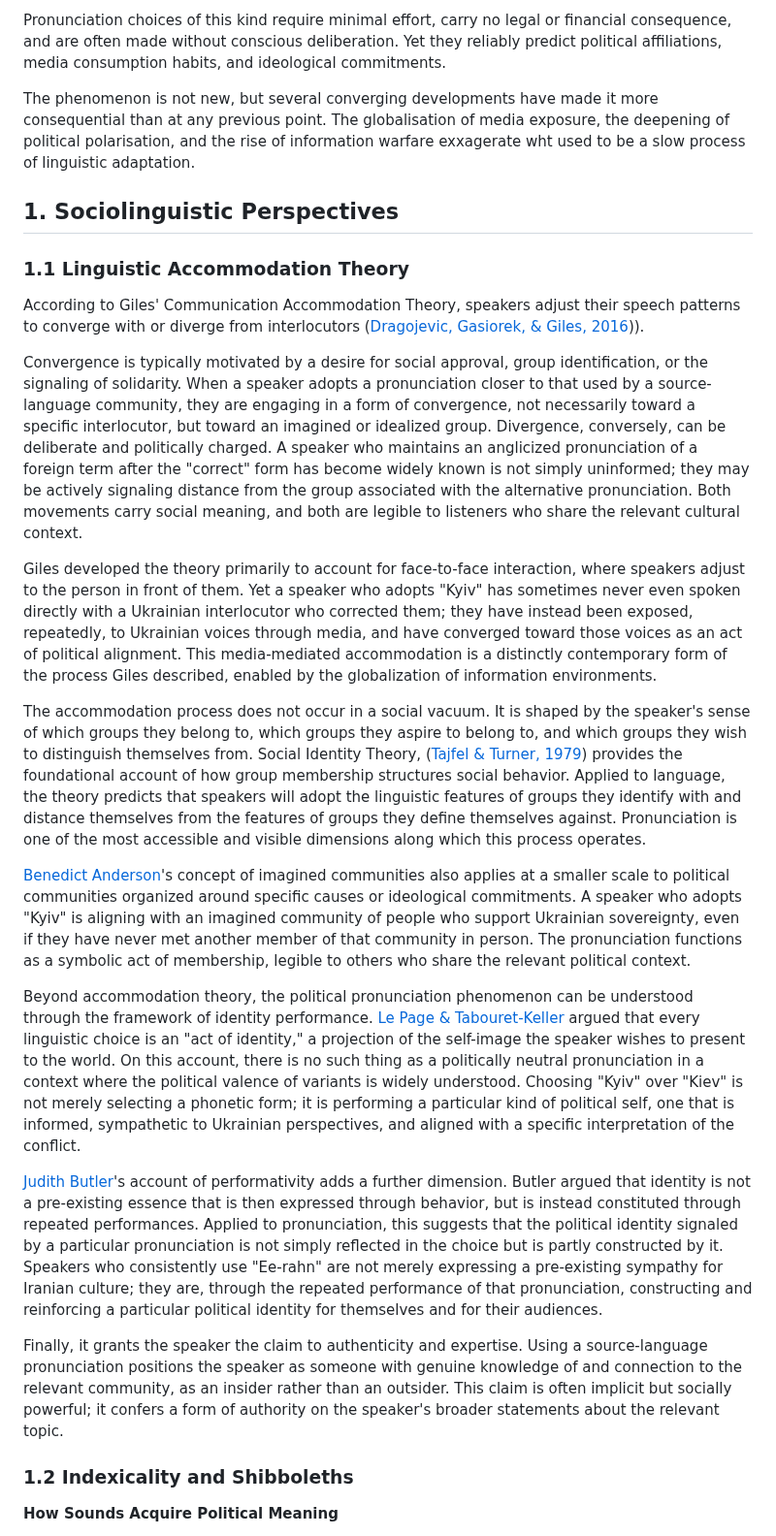
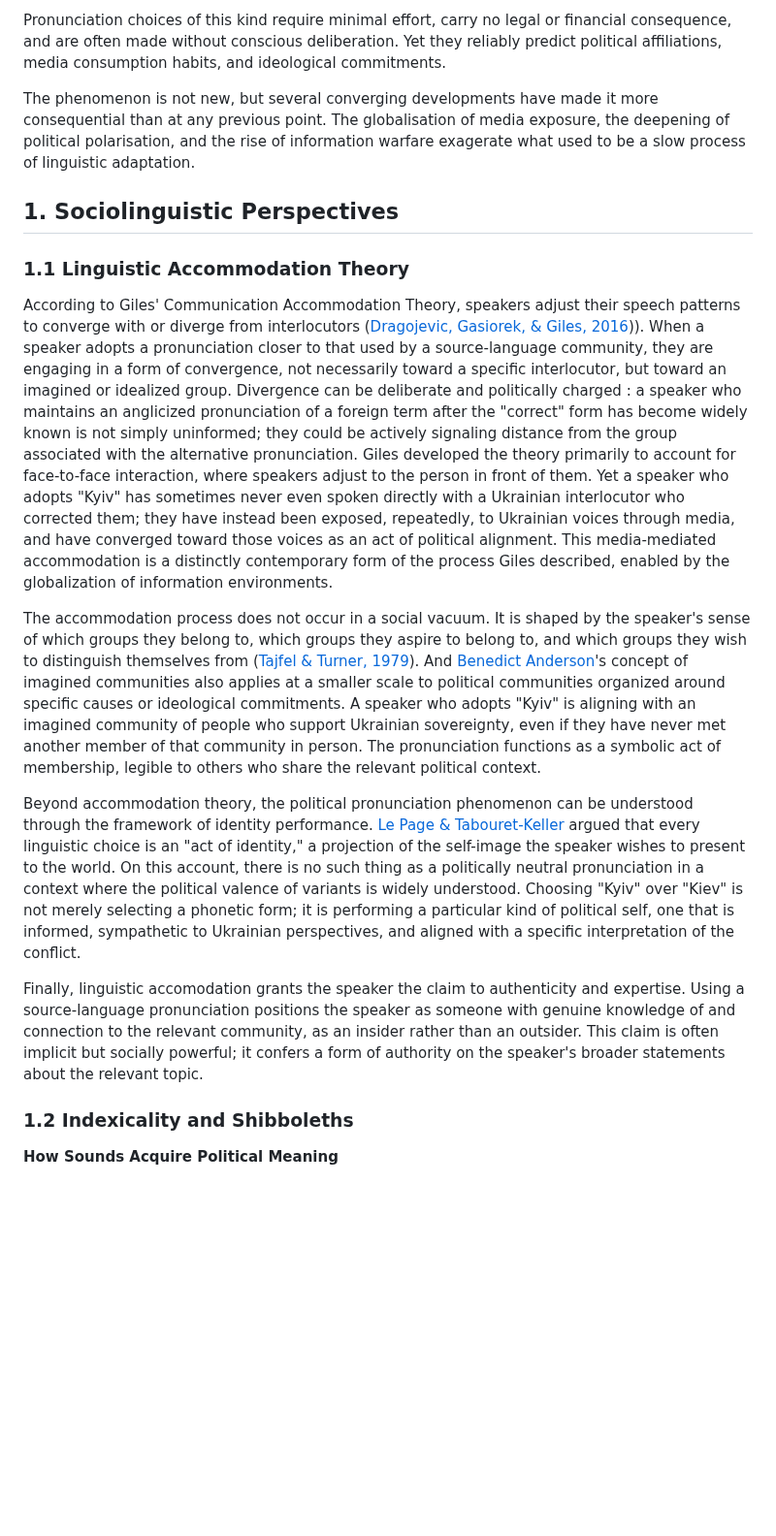
Before and after one commit to CipherOps-blog/CipherOps, a Markdown page: articles/linguistics/pronounciation and propaganda.md, the part around the change. Shown at 97% size. Rendered like a GitHub page; blank space fills up the shorter version.

Commit message:
Fix spelling errors and enhance text clarity
Corrected spelling errors and improved clarity in the text.

```diff
--- a/articles/linguistics/pronounciation and propaganda.md
+++ b/articles/linguistics/pronounciation and propaganda.md
@@ -4,32 +4,19 @@ In June 2022, the Associated Press updated its style guide to recommend "Kyiv" o
 
 Pronunciation choices of this kind require minimal effort, carry no legal or financial consequence, and are often made without conscious deliberation. Yet they reliably predict political affiliations, media consumption habits, and ideological commitments.
 
-The phenomenon is not new, but several converging developments have made it more consequential than at any previous point. The globalisation of media exposure, the deepening of political polarisation, and the rise of information warfare exxagerate wht used to be a slow process of linguistic adaptation.
+The phenomenon is not new, but several converging developments have made it more consequential than at any previous point. The globalisation of media exposure, the deepening of political polarisation, and the rise of information warfare exagerate what used to be a slow process of linguistic adaptation.
 
 ## 1. Sociolinguistic Perspectives
 
 ### 1.1 Linguistic Accommodation Theory
 
-According to Giles' Communication Accommodation Theory, speakers adjust their speech patterns to converge with or diverge from interlocutors ([Dragojevic, Gasiorek, & Giles, 2016]([https://www.cambridge.org/core/books/abs/communication-accommodation-theory/accommodative-strategies-as-core-of-the-theory/32D969C90EA99611BAF1427994461EC7))).
+According to Giles' Communication Accommodation Theory, speakers adjust their speech patterns to converge with or diverge from interlocutors ([Dragojevic, Gasiorek, & Giles, 2016]([https://www.cambridge.org/core/books/abs/communication-accommodation-theory/accommodative-strategies-as-core-of-the-theory/32D969C90EA99611BAF1427994461EC7))). When a speaker adopts a pronunciation closer to that used by a source-language community, they are engaging in a form of convergence, not necessarily toward a specific interlocutor, but toward an imagined or idealized group. Divergence can be deliberate and politically charged : a speaker who maintains an anglicized pronunciation of a foreign term after the "correct" form has become widely known is not simply uninformed; they could be actively signaling distance from the group associated with the alternative pronunciation. Giles developed the theory primarily to account for face-to-face interaction, where speakers adjust to the person in front of them. Yet a speaker who adopts "Kyiv" has sometimes never even spoken directly with a Ukrainian interlocutor who corrected them; they have instead been exposed, repeatedly, to Ukrainian voices through media, and have converged toward those voices as an act of political alignment. This media-mediated accommodation is a distinctly contemporary form of the process Giles described, enabled by the globalization of information environments.
 
-Convergence is typically motivated by a desire for social approval, group identification, or the signaling of solidarity. When a speaker adopts a pronunciation closer to that used by a source-language community, they are engaging in a form of convergence, not necessarily toward a specific interlocutor, but toward an imagined or idealized group. Divergence, conversely, can be deliberate and politically charged. A speaker who maintains an anglicized pronunciation of a foreign term after the "correct" form has become widely known is not simply uninformed; they may be actively signaling distance from the group associated with the alternative pronunciation. Both movements carry social meaning, and both are legible to listeners who share the relevant cultural context.
-
-Giles developed the theory primarily to account for face-to-face interaction, where speakers adjust to the person in front of them. Yet a speaker who adopts "Kyiv" has sometimes never even spoken directly with a Ukrainian interlocutor who corrected them; they have instead been exposed, repeatedly, to Ukrainian voices through media, and have converged toward those voices as an act of political alignment. This media-mediated accommodation is a distinctly contemporary form of the process Giles described, enabled by the globalization of information environments.
-
-The accommodation process does not occur in a social vacuum. It is shaped by the speaker's sense of which groups they belong to, which groups they aspire to belong to, and which groups they wish to distinguish themselves from. Social Identity Theory, ([Tajfel & Turner, 1979](https://www.taylorfrancis.com/chapters/edit/10.4324/9780203505984-16)) provides the foundational account of how group membership structures social behavior. Applied to language, the theory predicts that speakers will adopt the linguistic features of groups they identify with and distance themselves from the features of groups they define themselves against. Pronunciation is one of the most accessible and visible dimensions along which this process operates.
-
-[Benedict Anderson](https://www.versobooks.com/books/2388-imagined-communities)'s concept of imagined communities also applies at a smaller scale to political communities organized around specific causes or ideological commitments. A speaker who adopts "Kyiv" is aligning with an imagined community of people who support Ukrainian sovereignty, even if they have never met another member of that community in person. The pronunciation functions as a symbolic act of membership, legible to others who share the relevant political context.
+The accommodation process does not occur in a social vacuum. It is shaped by the speaker's sense of which groups they belong to, which groups they aspire to belong to, and which groups they wish to distinguish themselves from ([Tajfel & Turner, 1979](https://www.taylorfrancis.com/chapters/edit/10.4324/9780203505984-16)). And [Benedict Anderson](https://www.versobooks.com/books/2388-imagined-communities)'s concept of imagined communities also applies at a smaller scale to political communities organized around specific causes or ideological commitments. A speaker who adopts "Kyiv" is aligning with an imagined community of people who support Ukrainian sovereignty, even if they have never met another member of that community in person. The pronunciation functions as a symbolic act of membership, legible to others who share the relevant political context.
 
 Beyond accommodation theory, the political pronunciation phenomenon can be understood through the framework of identity performance. [Le Page & Tabouret-Keller](https://doi.org/10.1017/CBO9780511620607) argued that every linguistic choice is an "act of identity," a projection of the self-image the speaker wishes to present to the world. On this account, there is no such thing as a politically neutral pronunciation in a context where the political valence of variants is widely understood. Choosing "Kyiv" over "Kiev" is not merely selecting a phonetic form; it is performing a particular kind of political self, one that is informed, sympathetic to Ukrainian perspectives, and aligned with a specific interpretation of the conflict.
 
-[Judith Butler](https://www.routledge.com/Gender-Trouble-Feminism-and-the-Subversion-of-Identity/Butler/p/book/9780415389556)'s account of performativity adds a further dimension. Butler argued that identity is not a pre-existing essence that is then expressed through behavior, but is instead constituted through repeated performances. Applied to pronunciation, this suggests that the political identity signaled by a particular pronunciation is not simply reflected in the choice but is partly constructed by it. Speakers who consistently use "Ee-rahn" are not merely expressing a pre-existing sympathy for Iranian culture; they are, through the repeated performance of that pronunciation, constructing and reinforcing a particular political identity for themselves and for their audiences.
-
-Finally, it grants the speaker the claim to authenticity and expertise. Using a source-language pronunciation positions the speaker as someone with genuine knowledge of and connection to the relevant community, as an insider rather than an outsider. This claim is often implicit but socially powerful; it confers a form of authority on the speaker's broader statements about the relevant topic.
-
-
-
-
-
+Finally, linguistic accomodation grants the speaker the claim to authenticity and expertise. Using a source-language pronunciation positions the speaker as someone with genuine knowledge of and connection to the relevant community, as an insider rather than an outsider. This claim is often implicit but socially powerful; it confers a form of authority on the speaker's broader statements about the relevant topic.
 
 
 
```
